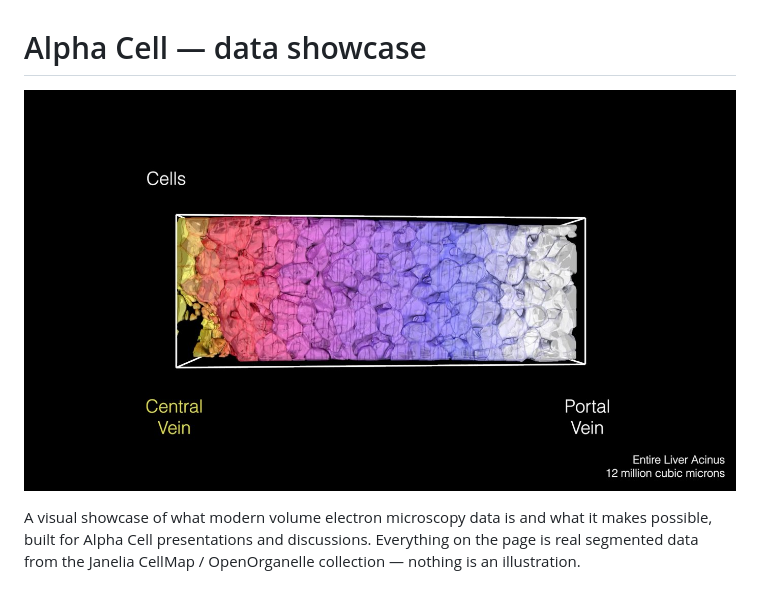
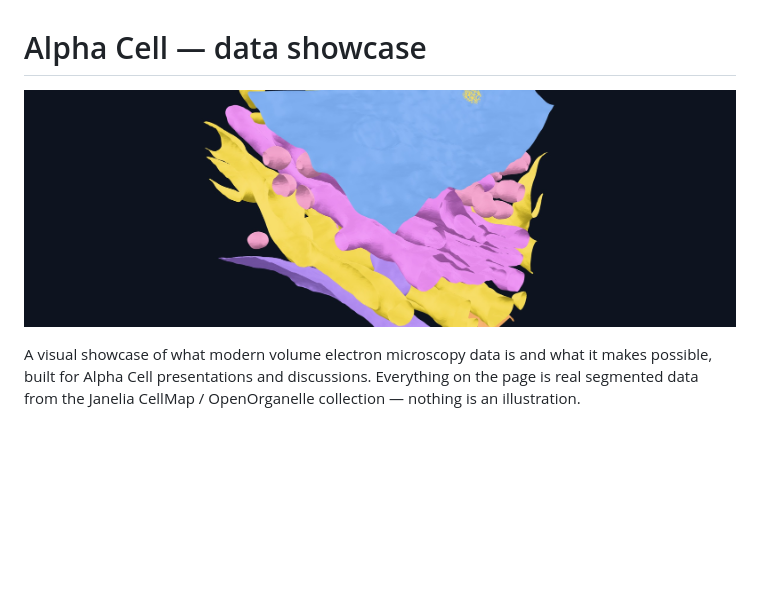
Before and after one commit to avweigel/alpha-cell-showcase, a Markdown page: README.md, the part around the change. GitHub-like rendering; pictures changed too: assets/img/readme_hero.jpg (added); blank space fills up the shorter version.

Commit message:
README headline: Golgi organelle scene banner

```diff
--- a/README.md
+++ b/README.md
@@ -1,6 +1,6 @@
 # Alpha Cell — data showcase
 
-![An entire liver acinus, every cell segmented, colored from central to portal vein](assets/img/zonation_acinus.jpg)
+![A Golgi stack, ER, endosomes and vesicles from the mouse liver ground truth — every organelle segmented](assets/img/readme_hero.jpg)
 
 A visual showcase of what modern volume electron microscopy data is and what it
 makes possible, built for Alpha Cell presentations and discussions. Everything
```
